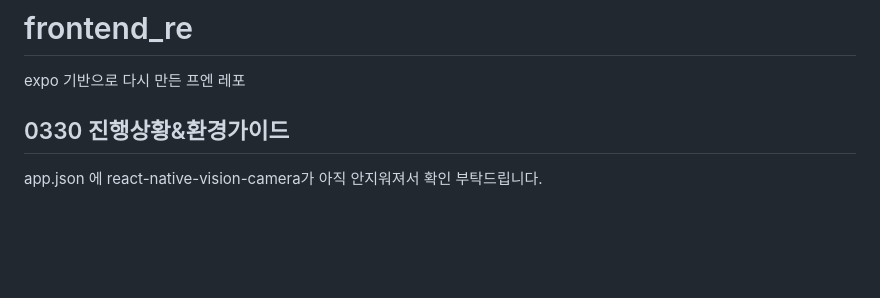
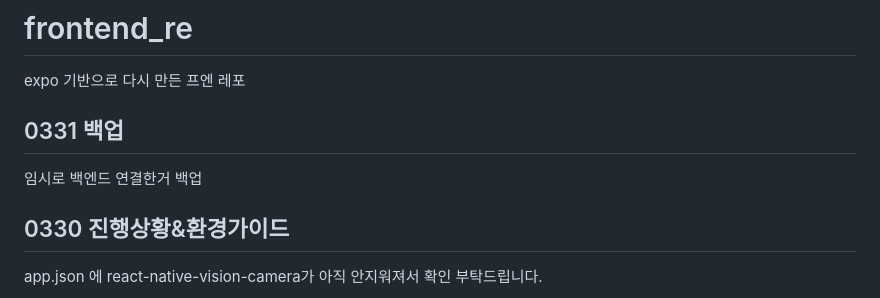
Before and after one commit to Capstone-CanDo/frontend_re, a Markdown page: README.md, the part around one of its changes. Rendered like a GitHub page; blank space fills up the shorter version.

Commit message:
📘readme

```diff
--- a/README.md
+++ b/README.md
@@ -1,6 +1,10 @@
 # frontend\_re
 
 expo 기반으로 다시 만든 프엔 레포
+
+## 0331 백업
+
+임시로 백엔드 연결한거 백업
 
 ## 0330 진행상황\&환경가이드
 
```
Also changed, not shown: other parts of README.md (+0 -2 lines).
